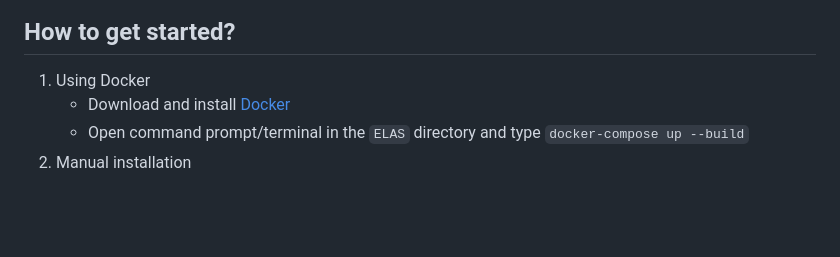
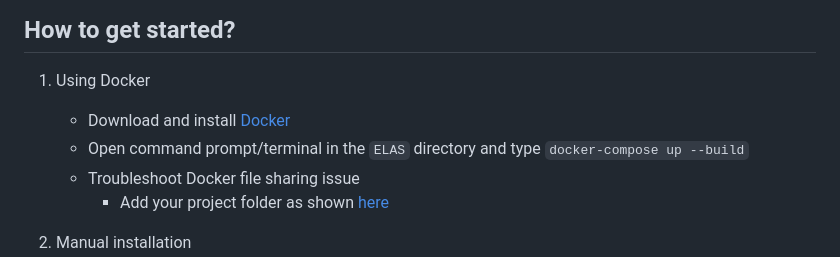
Before and after one commit to ude-soco/ELAS, a Markdown page: README.md, the part around the change. GitHub-like rendering; blank space fills up the shorter version.

Commit message:
added docker troubleshoot issue

```diff
--- a/README.md
+++ b/README.md
@@ -13,8 +13,12 @@ The aim of this IDEA lab is to provide the foundation for an Exploratory Learnin
 ## How to get started?
 
 1. Using Docker
+
    - Download and install [Docker](https://www.docker.com/products/docker-desktop)
    - Open command prompt/terminal in the `ELAS` directory and type `docker-compose up --build`
+   - Troubleshoot Docker file sharing issue
+     - Add your project folder as shown [here](img/docker-issue-windows.jpg)
+
 2. Manual installation
    - Backend installation
      - Download and install [Python](https://www.python.org/downloads/release/python-387/)
```
Also changed, not shown: img/docker-issue-windows.jpg (added).
